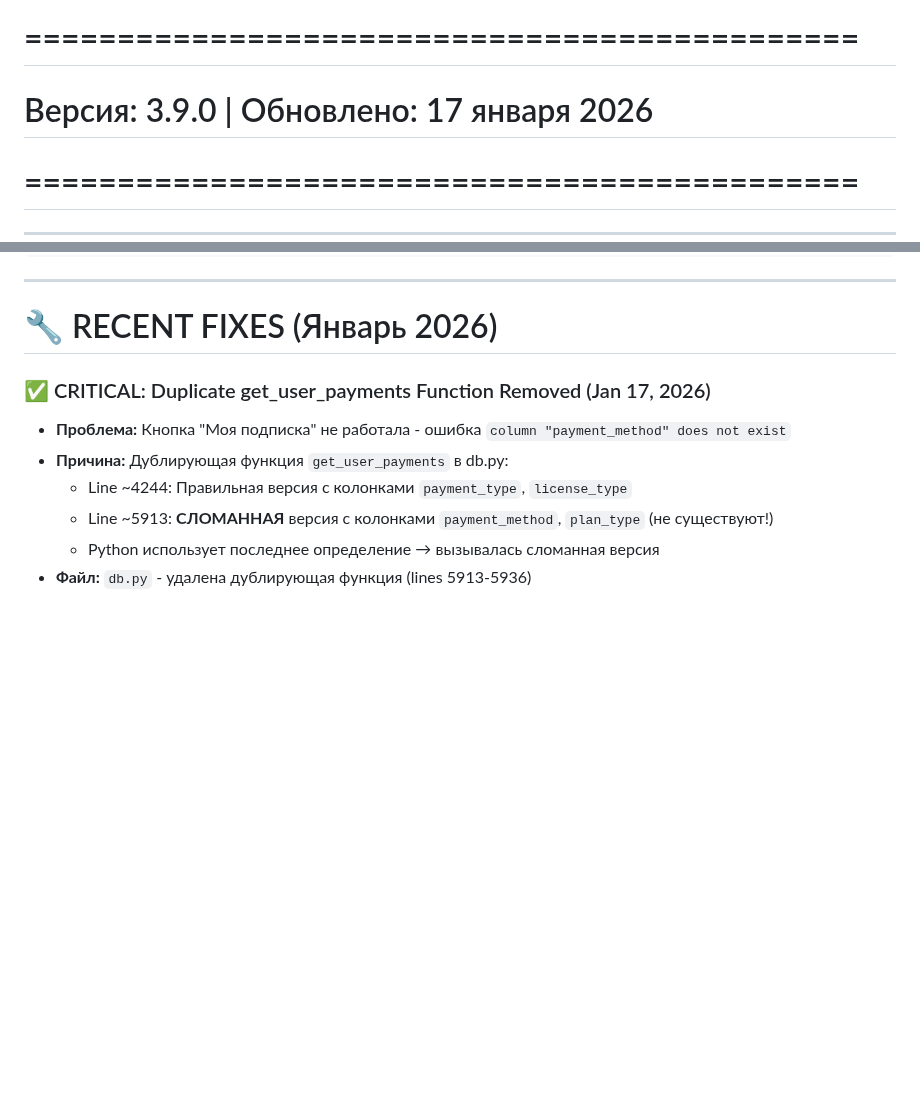
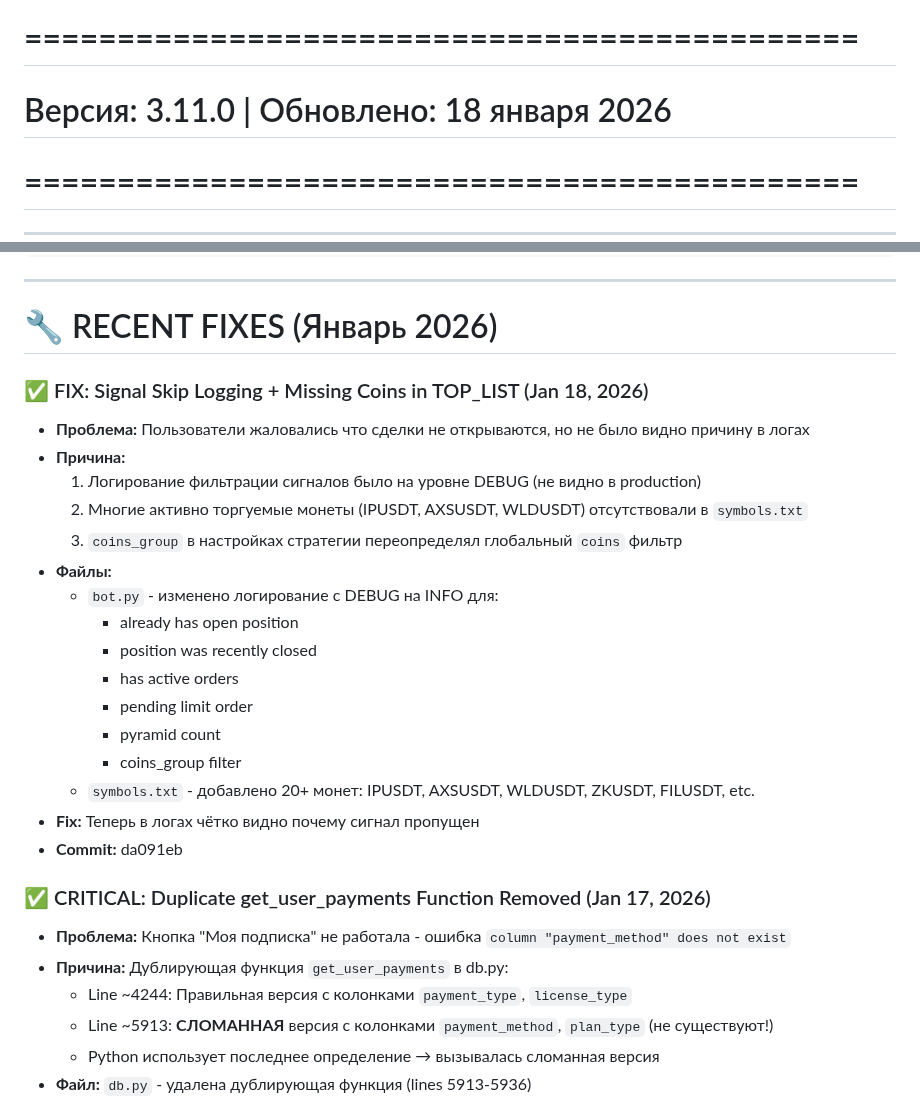
Before and after one commit to ElcaroNossam/elcarobybitbotv2, a Markdown page: .github/copilot-instructions.md, 2 parts joined by grey strips. Drawn GitHub-style; blank space fills up the shorter version.

Commit message:
Docs: Update copilot-instructions with signal skip logging fix (Jan 18)

```diff
--- a/.github/copilot-instructions.md
+++ b/.github/copilot-instructions.md
@@ -1,6 +1,6 @@
 # ElCaro Trading Platform - AI Coding Guidelines
 # =============================================
-# Версия: 3.9.0 | Обновлено: 17 января 2026
+# Версия: 3.11.0 | Обновлено: 18 января 2026
 # =============================================
 
 ---
@@ -469,6 +469,24 @@ python3 utils/translation_sync.py --report
 ---
 
 # 🔧 RECENT FIXES (Январь 2026)
+
+### ✅ FIX: Signal Skip Logging + Missing Coins in TOP_LIST (Jan 18, 2026)
+- **Проблема:** Пользователи жаловались что сделки не открываются, но не было видно причину в логах
+- **Причина:**
+  1. Логирование фильтрации сигналов было на уровне DEBUG (не видно в production)
+  2. Многие активно торгуемые монеты (IPUSDT, AXSUSDT, WLDUSDT) отсутствовали в `symbols.txt`
+  3. `coins_group` в настройках стратегии переопределял глобальный `coins` фильтр
+- **Файлы:**
+  - `bot.py` - изменено логирование с DEBUG на INFO для:
+    - already has open position
+    - position was recently closed
+    - has active orders
+    - pending limit order
+    - pyramid count
+    - coins_group filter
+  - `symbols.txt` - добавлено 20+ монет: IPUSDT, AXSUSDT, WLDUSDT, ZKUSDT, FILUSDT, etc.
+- **Fix:** Теперь в логах чётко видно почему сигнал пропущен
+- **Commit:** da091eb
 
 ### ✅ CRITICAL: Duplicate get_user_payments Function Removed (Jan 17, 2026)
 - **Проблема:** Кнопка "Моя подписка" не работала - ошибка `column "payment_method" does not exist`
```
Also changed, not shown: other parts of .github/copilot-instructions.md (+2 -2 lines).
